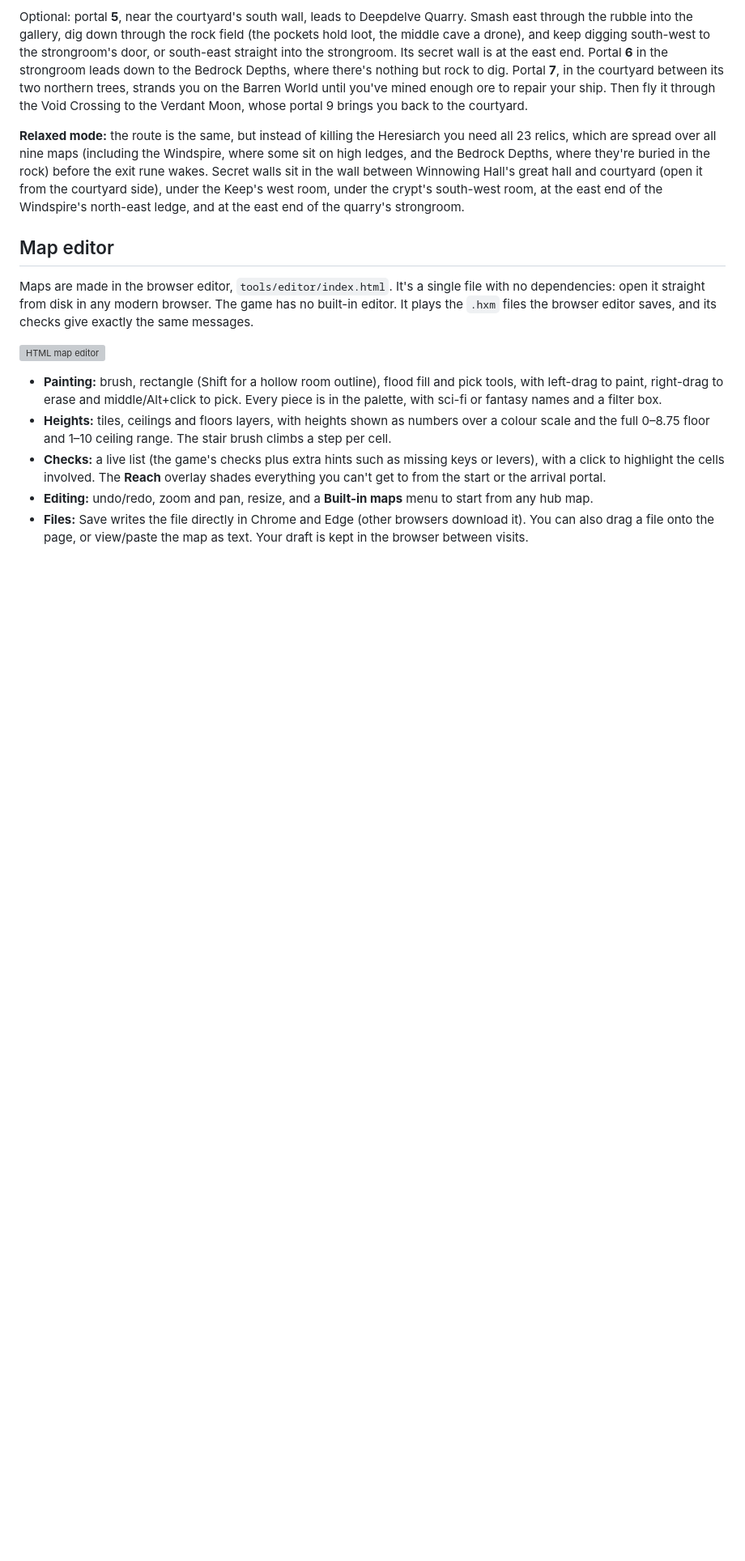
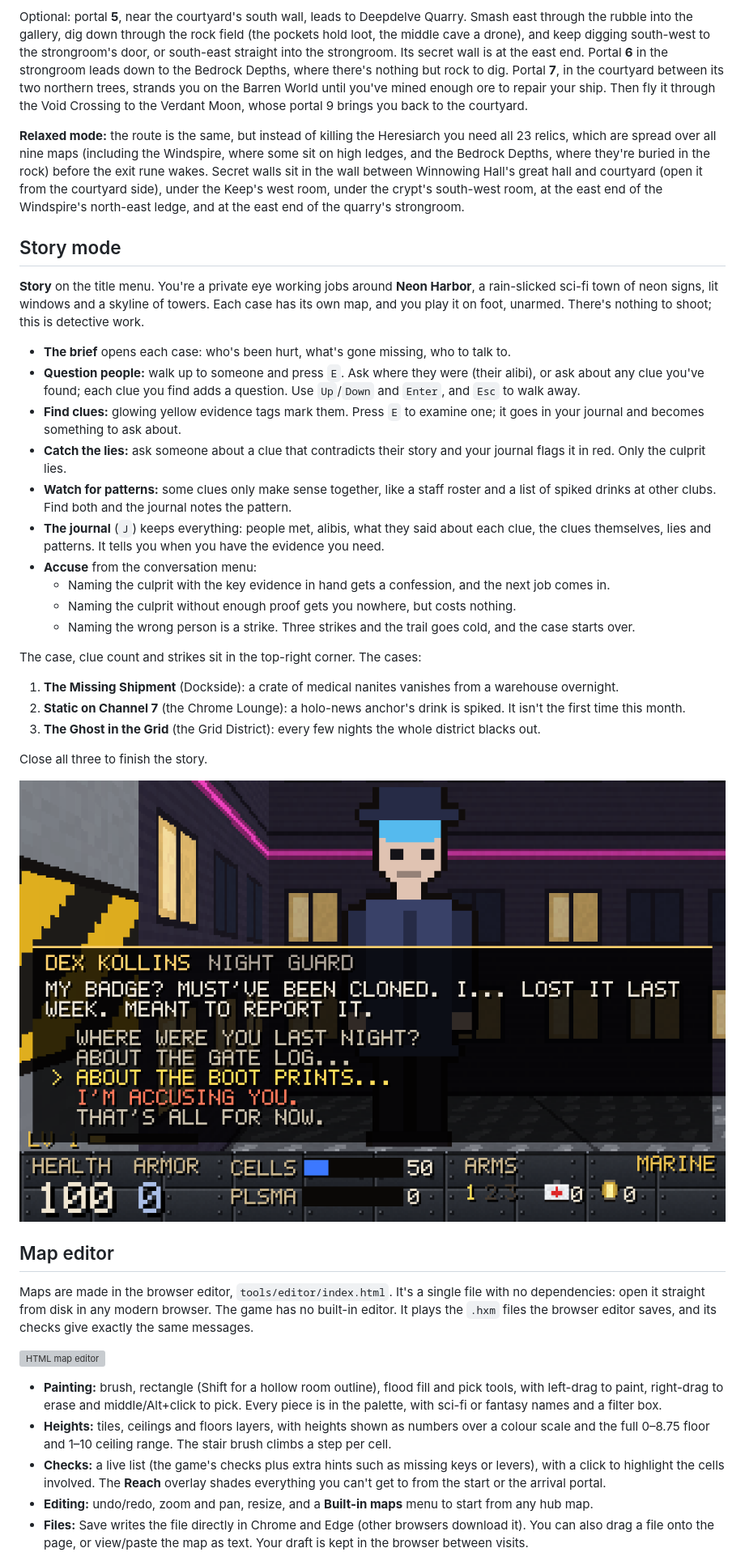
Before and after one commit to adamfoxdev/classic_doom_clone_cheap_pc, a Markdown page: README.md, the part around one of its changes. Shown at 81% size. Drawn GitHub-style; pictures changed too: docs/story_questioning.png (added); blank space fills up the shorter version; grey boxes are pictures that could not be loaded.

```diff
--- a/README.md
+++ b/README.md
@@ -408,6 +409,39 @@ exit rune wakes. Secret walls sit in the wall
 between Winnowing Hall's great hall and courtyard (open it from the courtyard side), under the Keep's west room,
 under the crypt's south-west room, at the east end of the Windspire's
 north-east ledge, and at the east end of the quarry's strongroom.
+
+## Story mode
+
+**Story** on the title menu. You're a private eye working jobs around **Neon Harbor**, a rain-slicked sci-fi town
+of neon signs, lit windows and a skyline of towers. Each case has its own map, and you play it on foot, unarmed.
+There's nothing to shoot; this is detective work.
+
+- **The brief** opens each case: who's been hurt, what's gone missing, who to talk to.
+- **Question people:** walk up to someone and press `E`. Ask where they were (their alibi), or ask about any clue
+  you've found; each clue you find adds a question. Use `Up`/`Down` and `Enter`, and `Esc` to walk away.
+- **Find clues:** glowing yellow evidence tags mark them. Press `E` to examine one; it goes in your journal and
+  becomes something to ask about.
+- **Catch the lies:** ask someone about a clue that contradicts their story and your journal flags it in red.
+  Only the culprit lies.
+- **Watch for patterns:** some clues only make sense together, like a staff roster and a list of spiked drinks at
+  other clubs. Find both and the journal notes the pattern.
+- **The journal** (`J`) keeps everything: people met, alibis, what they said about each clue, the clues themselves,
+  lies and patterns. It tells you when you have the evidence you need.
+- **Accuse** from the conversation menu:
+  - Naming the culprit with the key evidence in hand gets a confession, and the next job comes in.
+  - Naming the culprit without enough proof gets you nowhere, but costs nothing.
+  - Naming the wrong person is a strike. Three strikes and the trail goes cold, and the case starts over.
+
+The case, clue count and strikes sit in the top-right corner. The cases:
+
+1. **The Missing Shipment** (Dockside): a crate of medical nanites vanishes from a warehouse overnight.
+2. **Static on Channel 7** (the Chrome Lounge): a holo-news anchor's drink is spiked. It isn't the first time this
+   month.
+3. **The Ghost in the Grid** (the Grid District): every few nights the whole district blacks out.
+
+Close all three to finish the story.
+
+![Questioning a suspect](docs/story_questioning.png)
 
 ## Map editor
 
```
Also changed, not shown: other parts of README.md (+3 -0 lines), 9 other files.
